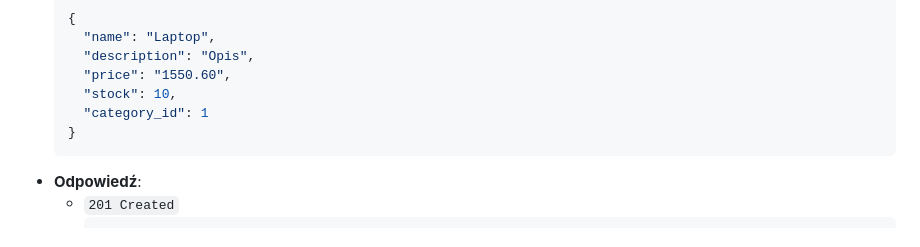
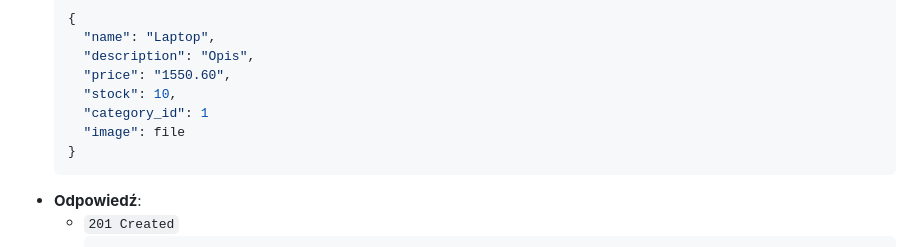
Before and after one commit to Inexpli/CPUtopia, a Markdown page: README.MD, the part around the change. Drawn GitHub-style.

````diff
--- a/README.MD
+++ b/README.MD
@@ -190,6 +190,7 @@ Operacje modyfikacji (`add`, `edit`, `delete`) wymagają roli **ADMIN**.
     "price": "1550.60",
     "stock": 10,
     "category_id": 1
+    "image": file
   }
   ```
 - **Odpowiedź**:
````
